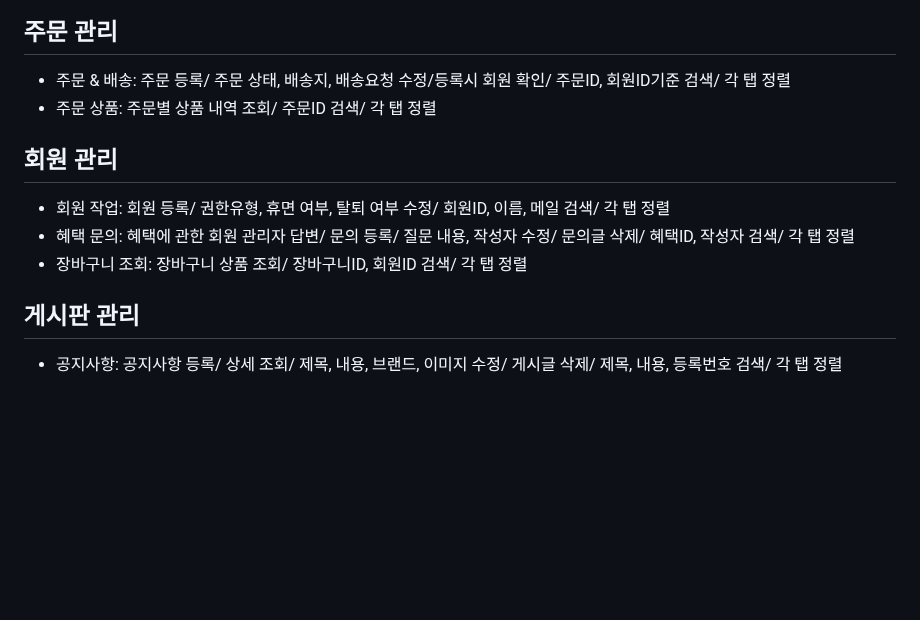
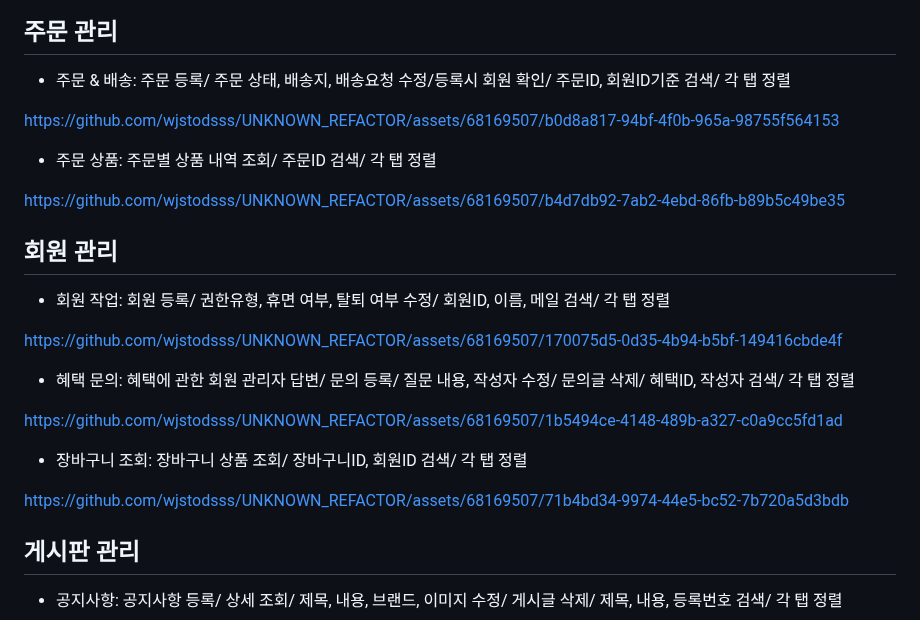
Before and after one commit to wjstodsss/UNKNOWN_REFACTOR, a Markdown page: README.md, the part around the change. Rendered like a GitHub page; blank space fills up the shorter version.

```diff
--- a/README.md
+++ b/README.md
@@ -83,12 +83,27 @@ https://github.com/wjstodsss/UNKNOWN_REFACTOR/assets/68169507/d57833ea-ed8f-4555
 ## 주문 관리
 
 - 주문 & 배송: 주문 등록/ 주문 상태, 배송지, 배송요청 수정/등록시 회원 확인/ 주문ID, 회원ID기준 검색/ 각 탭 정렬
+
+https://github.com/wjstodsss/UNKNOWN_REFACTOR/assets/68169507/b0d8a817-94bf-4f0b-965a-98755f564153
+
 - 주문 상품: 주문별 상품 내역 조회/ 주문ID 검색/ 각 탭 정렬
+
+https://github.com/wjstodsss/UNKNOWN_REFACTOR/assets/68169507/b4d7db92-7ab2-4ebd-86fb-b89b5c49be35
 
 ## 회원 관리
 - 회원 작업: 회원 등록/ 권한유형, 휴면 여부, 탈퇴 여부 수정/ 회원ID, 이름, 메일 검색/ 각 탭 정렬
+
+https://github.com/wjstodsss/UNKNOWN_REFACTOR/assets/68169507/170075d5-0d35-4b94-b5bf-149416cbde4f
+
+
 - 혜택 문의: 혜택에 관한 회원 관리자 답변/ 문의 등록/ 질문 내용, 작성자 수정/ 문의글 삭제/ 혜택ID, 작성자 검색/ 각 탭 정렬
+
+ https://github.com/wjstodsss/UNKNOWN_REFACTOR/assets/68169507/1b5494ce-4148-489b-a327-c0a9cc5fd1ad
+
 - 장바구니 조회: 장바구니 상품 조회/ 장바구니ID, 회원ID 검색/ 각 탭 정렬
+
+https://github.com/wjstodsss/UNKNOWN_REFACTOR/assets/68169507/71b4bd34-9974-44e5-bc52-7b720a5d3bdb
+
 
 ## 게시판 관리
 - 공지사항: 공지사항 등록/ 상세 조회/ 제목, 내용, 브랜드, 이미지 수정/ 게시글 삭제/ 제목, 내용, 등록번호 검색/ 각 탭 정렬
```
